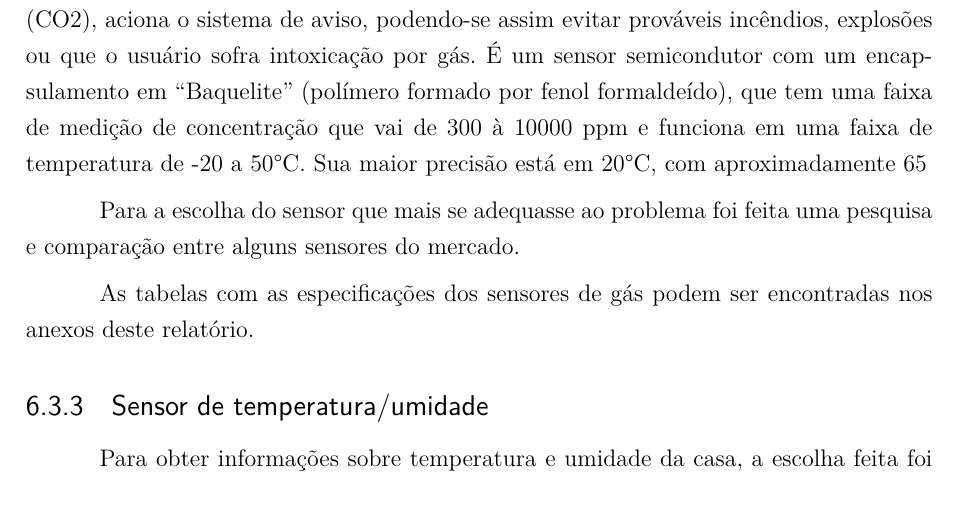
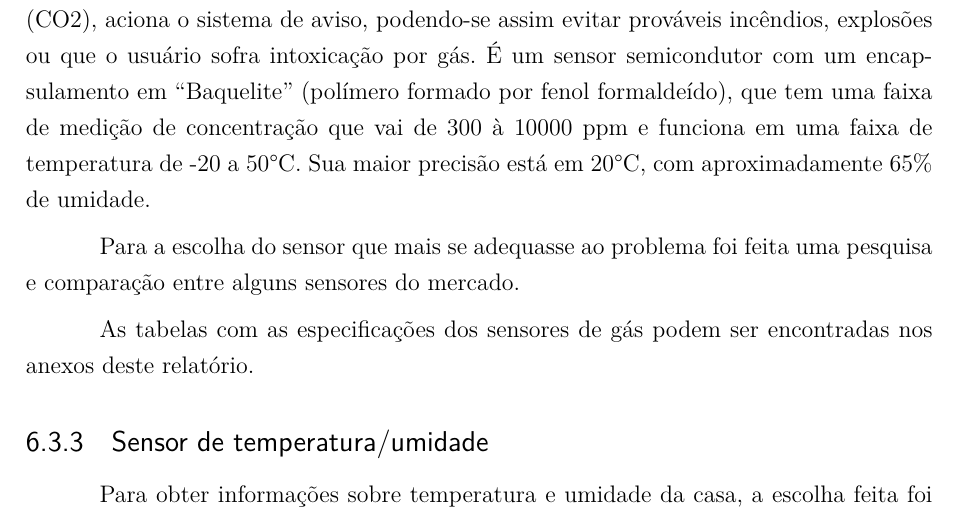
Before and after one commit to casatecnologicapi1/Relatorio, a LaTeX thesis (tcc.tex, which reads editaveis/conceitos/sistemaautomacao.tex): part of page 31 of 71, cut so that both start at the same text. Compiled offline with pdfLaTeX.

Commit message:
Updating sistemaautomacao.tex

```diff
--- a/editaveis/conceitos/sistemaautomacao.tex
+++ b/editaveis/conceitos/sistemaautomacao.tex
@@ -20,7 +20,7 @@
 \par A outra forma do sistema é ativada pelo morador por meio do aplicativo de smartphone, é o modo de vigilância da residência. Essa forma de segurança é feita através das câmeras e dos detectores de movimento, assim, quando o morador ativar o modo de vigilância, os detectores de presença, caso estimulados, irão ativar a gravação das câmeras e enviaram um alerta ao celular do morador que o avisará sobre uma possível invasão em sua residência e irá registrar tudo no HDD até que o morador desative o alerta no celular. O morador poderá estipular horários para ativação automática desse sistema de vigilância.
 
 \subsection{Sensor de gás}
-\par Para maior conforto e segurança, em relação a incêndios, gases inflamáveis ou tóxicos, foi escolhido o sensor de gás e fumaça MQ-2. Este sensor na presença dos gases inflamáveis (como GLP, i-butano, metano, álcool, hidrogênio) e na presença de fumaça (CO2), aciona o sistema de aviso, podendo-se assim evitar prováveis incêndios, explosões ou que o usuário sofra intoxicação por gás.  É um sensor semicondutor com um encapsulamento em “Baquelite” (polímero formado por fenol formaldeído), que tem uma faixa de medição de concentração que vai de 300 à 10000 ppm e funciona em uma faixa de temperatura de -20 a 50°C. Sua maior precisão está em 20°C, com aproximadamente 65% de umidade.
+\par Para maior conforto e segurança, em relação a incêndios, gases inflamáveis ou tóxicos, foi escolhido o sensor de gás e fumaça MQ-2. Este sensor na presença dos gases inflamáveis (como GLP, i-butano, metano, álcool, hidrogênio) e na presença de fumaça (CO2), aciona o sistema de aviso, podendo-se assim evitar prováveis incêndios, explosões ou que o usuário sofra intoxicação por gás.  É um sensor semicondutor com um encapsulamento em “Baquelite” (polímero formado por fenol formaldeído), que tem uma faixa de medição de concentração que vai de 300 à 10000 ppm e funciona em uma faixa de temperatura de -20 a 50°C. Sua maior precisão está em 20°C, com aproximadamente 65\% de umidade.
 \par Para a escolha do sensor que mais se adequasse ao problema foi feita uma pesquisa e comparação entre alguns sensores do mercado.
 \par As tabelas com as especificações dos sensores de gás podem ser encontradas nos anexos deste relatório.
 
```
